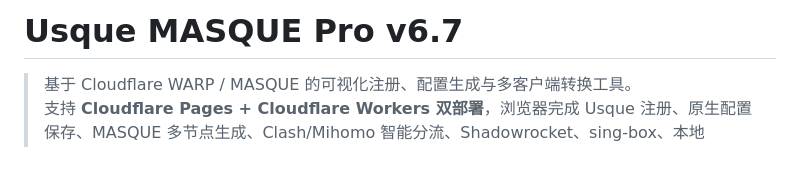
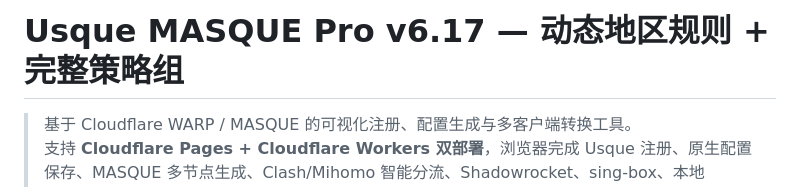
Before and after one commit to 20230805/usque-custom-2694, a Markdown page: README.md, the part around the change. GitHub-like rendering; blank space fills up the shorter version.

```diff
--- a/README.md
+++ b/README.md
@@ -1,4 +1,4 @@
-# Usque MASQUE Pro v6.7
+# Usque MASQUE Pro v6.17 — 动态地区规则 + 完整策略组
 
 > 基于 Cloudflare WARP / MASQUE 的可视化注册、配置生成与多客户端转换工具。
 > 支持 **Cloudflare Pages + Cloudflare Workers 双部署**，浏览器完成 Usque 注册、原生配置保存、MASQUE 多节点生成、Clash/Mihomo 智能分流、Shadowrocket、sing-box、本地 VLESS 桥接，以及可选的 WARP 出口检测。
```
